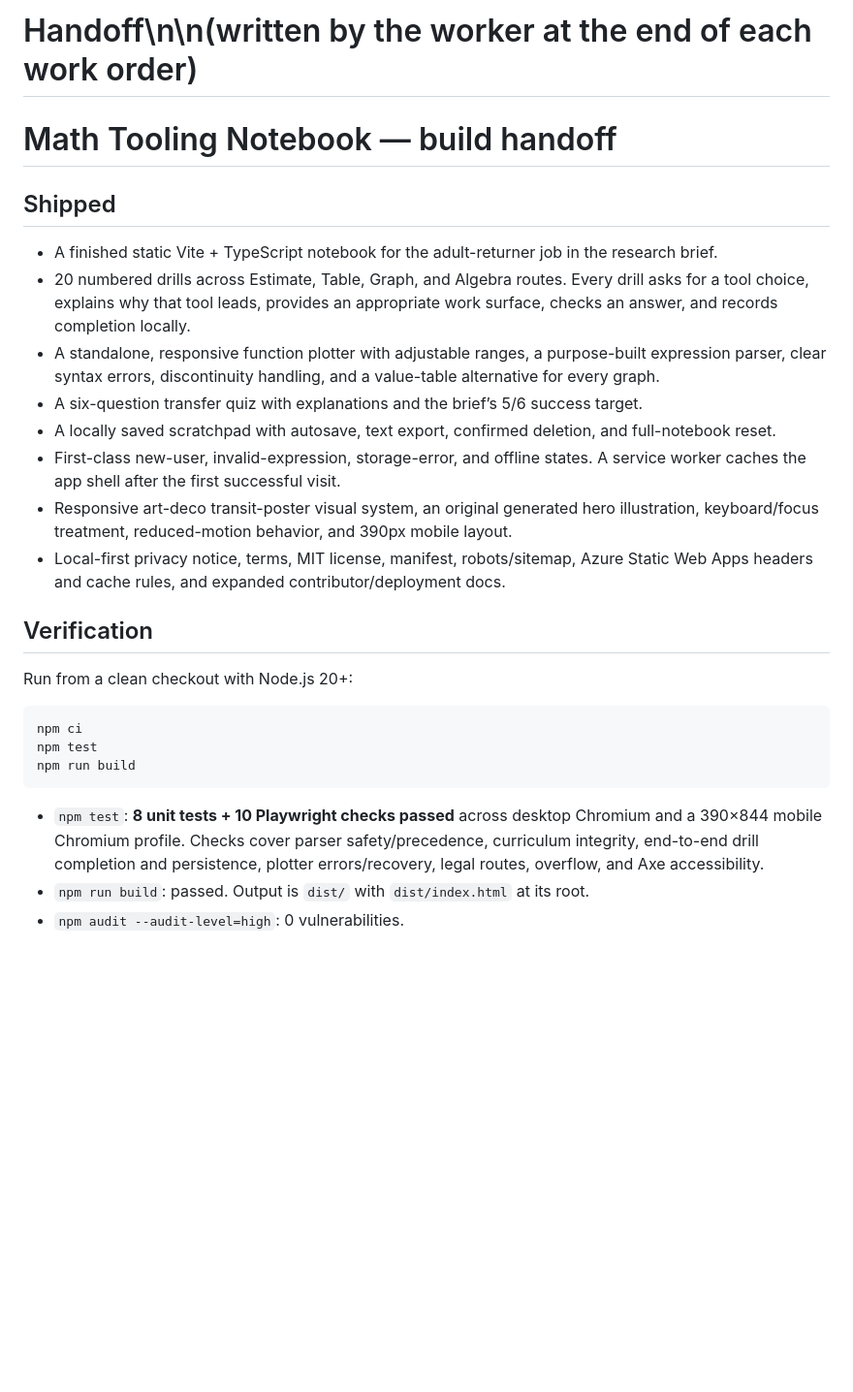
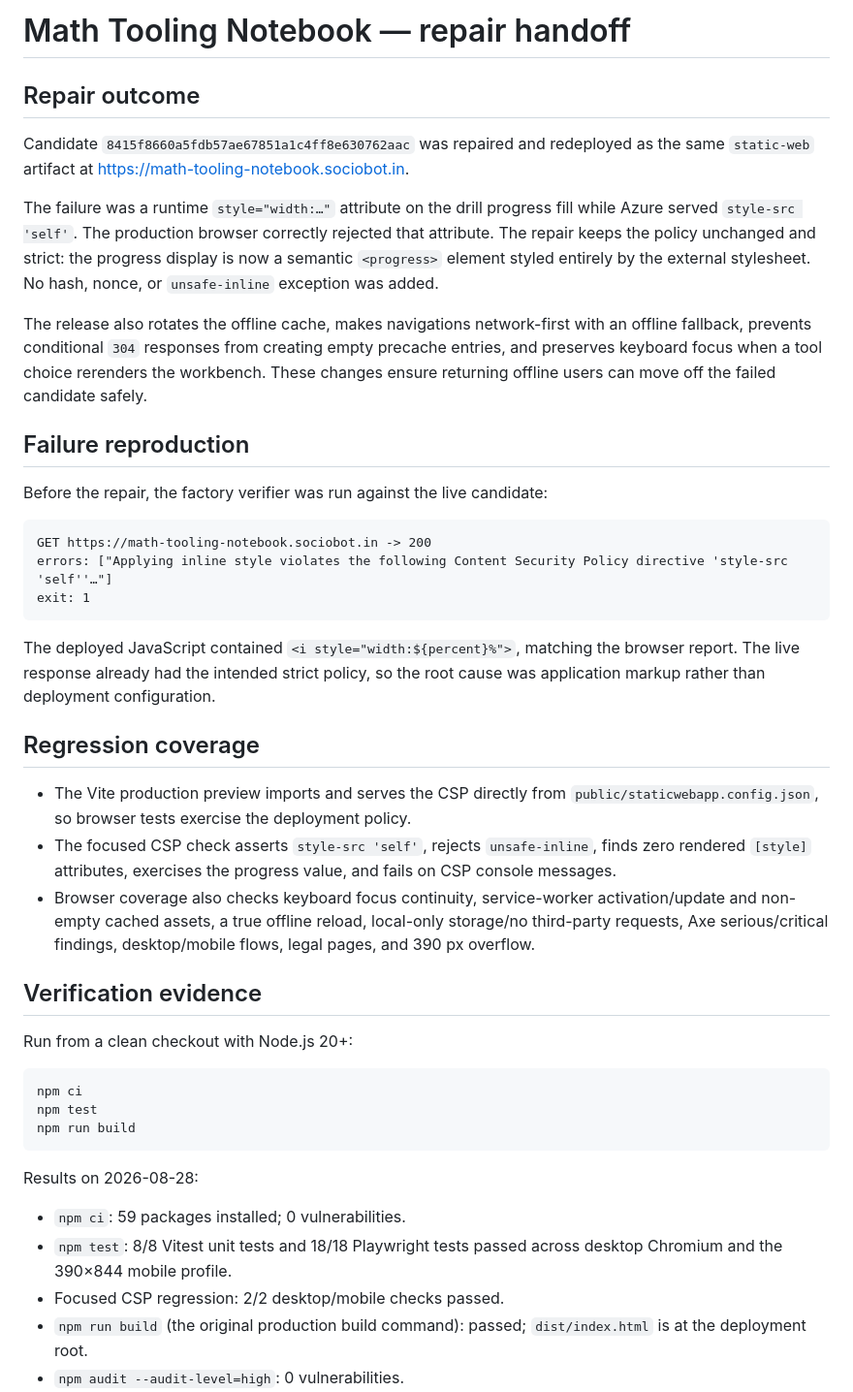
Before and after one commit to B-Divyesh/sf-math-tooling-notebook, a Markdown page: .factory/handoff.md, the part around one of its changes. Shown at 97% size. Rendered like a GitHub page; blank space fills up the shorter version.

Commit message:
docs: record repair deployment evidence

````diff
--- a/.factory/handoff.md
+++ b/.factory/handoff.md
@@ -1,18 +1,32 @@
-# Handoff\n\n(written by the worker at the end of each work order)
-# Math Tooling Notebook — build handoff
+# Math Tooling Notebook — repair handoff
 
-## Shipped
+## Repair outcome
 
-- A finished static Vite + TypeScript notebook for the adult-returner job in the research brief.
-- 20 numbered drills across Estimate, Table, Graph, and Algebra routes. Every drill asks for a tool choice, explains why that tool leads, provides an appropriate work surface, checks an answer, and records completion locally.
-- A standalone, responsive function plotter with adjustable ranges, a purpose-built expression parser, clear syntax errors, discontinuity handling, and a value-table alternative for every graph.
-- A six-question transfer quiz with explanations and the brief’s 5/6 success target.
-- A locally saved scratchpad with autosave, text export, confirmed deletion, and full-notebook reset.
-- First-class new-user, invalid-expression, storage-error, and offline states. A service worker caches the app shell after the first successful visit.
-- Responsive art-deco transit-poster visual system, an original generated hero illustration, keyboard/focus treatment, reduced-motion behavior, and 390px mobile layout.
-- Local-first privacy notice, terms, MIT license, manifest, robots/sitemap, Azure Static Web Apps headers and cache rules, and expanded contributor/deployment docs.
+Candidate `8415f8660a5fdb57ae67851a1c4ff8e630762aac` was repaired and redeployed as the same `static-web` artifact at <https://math-tooling-notebook.sociobot.in>.
 
-## Verification
+The failure was a runtime `style="width:…"` attribute on the drill progress fill while Azure served `style-src 'self'`. The production browser correctly rejected that attribute. The repair keeps the policy unchanged and strict: the progress display is now a semantic `<progress>` element styled entirely by the external stylesheet. No hash, nonce, or `unsafe-inline` exception was added.
+
+The release also rotates the offline cache, makes navigations network-first with an offline fallback, prevents conditional `304` responses from creating empty precache entries, and preserves keyboard focus when a tool choice rerenders the workbench. These changes ensure returning offline users can move off the failed candidate safely.
+
+## Failure reproduction
+
+Before the repair, the factory verifier was run against the live candidate:
+
+```text
+GET https://math-tooling-notebook.sociobot.in -> 200
+errors: ["Applying inline style violates the following Content Security Policy directive 'style-src 'self''…"]
+exit: 1
+```
+
+The deployed JavaScript contained `<i style="width:${percent}%">`, matching the browser report. The live response already had the intended strict policy, so the root cause was application markup rather than deployment configuration.
+
+## Regression coverage
+
+- The Vite production preview imports and serves the CSP directly from `public/staticwebapp.config.json`, so browser tests exercise the deployment policy.
+- The focused CSP check asserts `style-src 'self'`, rejects `unsafe-inline`, finds zero rendered `[style]` attributes, exercises the progress value, and fails on CSP console messages.
+- Browser coverage also checks keyboard focus continuity, service-worker activation/update and non-empty cached assets, a true offline reload, local-only storage/no third-party requests, Axe serious/critical findings, desktop/mobile flows, legal pages, and 390 px overflow.
+
+## Verification evidence
 
 Run from a clean checkout with Node.js 20+:
 
@@ -22,6 +36,10 @@ npm test
 npm run build
 ```
 
-- `npm test`: **8 unit tests + 10 Playwright checks passed** across desktop Chromium and a 390×844 mobile Chromium profile. Checks cover parser safety/precedence, curriculum integrity, end-to-end drill completion and persistence, plotter errors/recovery, legal routes, overflow, and Axe accessibility.
-- `npm run build`: passed. Output is `dist/` with `dist/index.html` at its root.
+Results on 2026-08-28:
+
+- `npm ci`: 59 packages installed; 0 vulnerabilities.
+- `npm test`: 8/8 Vitest unit tests and 18/18 Playwright tests passed across desktop Chromium and the 390×844 mobile profile.
+- Focused CSP regression: 2/2 desktop/mobile checks passed.
+- `npm run build` (the original production build command): passed; `dist/index.html` is at the deployment root.
 - `npm audit --audit-level=high`: 0 vulnerabilities.
````
Also changed, not shown: other parts of .factory/handoff.md (+19 -11 lines).
